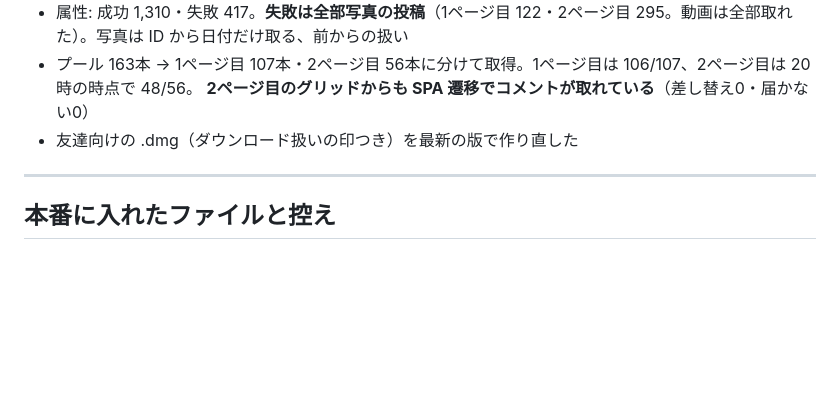
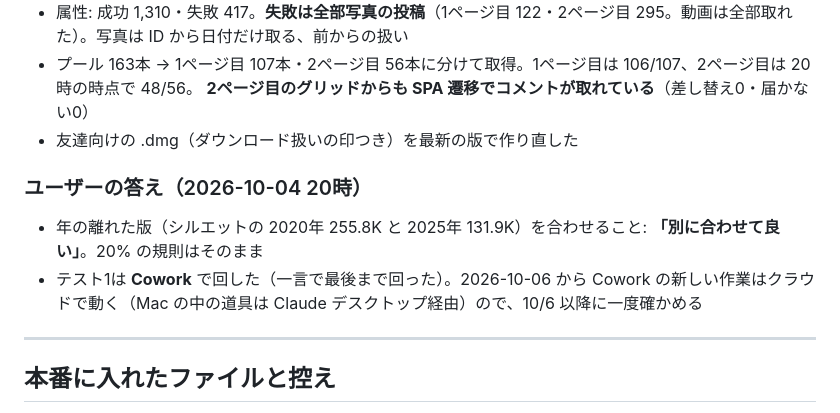
Before and after one commit to astrowidow/TikTok-ugc-analyzer, a Markdown page: docs/STAGE4_LOG.md, the part around the change. Rendered like a GitHub page; blank space fills up the shorter version.

Commit message:
作業記録: 年の離れた版も合わせてよい・テスト1は Cowork（ユーザーの答え）
Co-Authored-By: Claude Opus 5.5 <noreply@anthropic.com>

```diff
--- a/docs/STAGE4_LOG.md
+++ b/docs/STAGE4_LOG.md
@@ -449,6 +449,11 @@ Claude デスクトップを開き直し（2回）／運営向けメニューの
   **2ページ目のグリッドからも SPA 遷移でコメントが取れている**（差し替え0・届かない0）
 - 友達向けの .dmg（ダウンロード扱いの印つき）を最新の版で作り直した
 
+### ユーザーの答え（2026-10-04 20時）
+
+- 年の離れた版（シルエットの 2020年 255.8K と 2025年 131.9K）を合わせること: **「別に合わせて良い」**。20% の規則はそのまま
+- テスト1は **Cowork** で回した（一言で最後まで回った）。2026-10-06 から Cowork の新しい作業はクラウドで動く（Mac の中の道具は Claude デスクトップ経由）ので、10/6 以降に一度確かめる
+
 ---
 
 ## 本番に入れたファイルと控え
```
